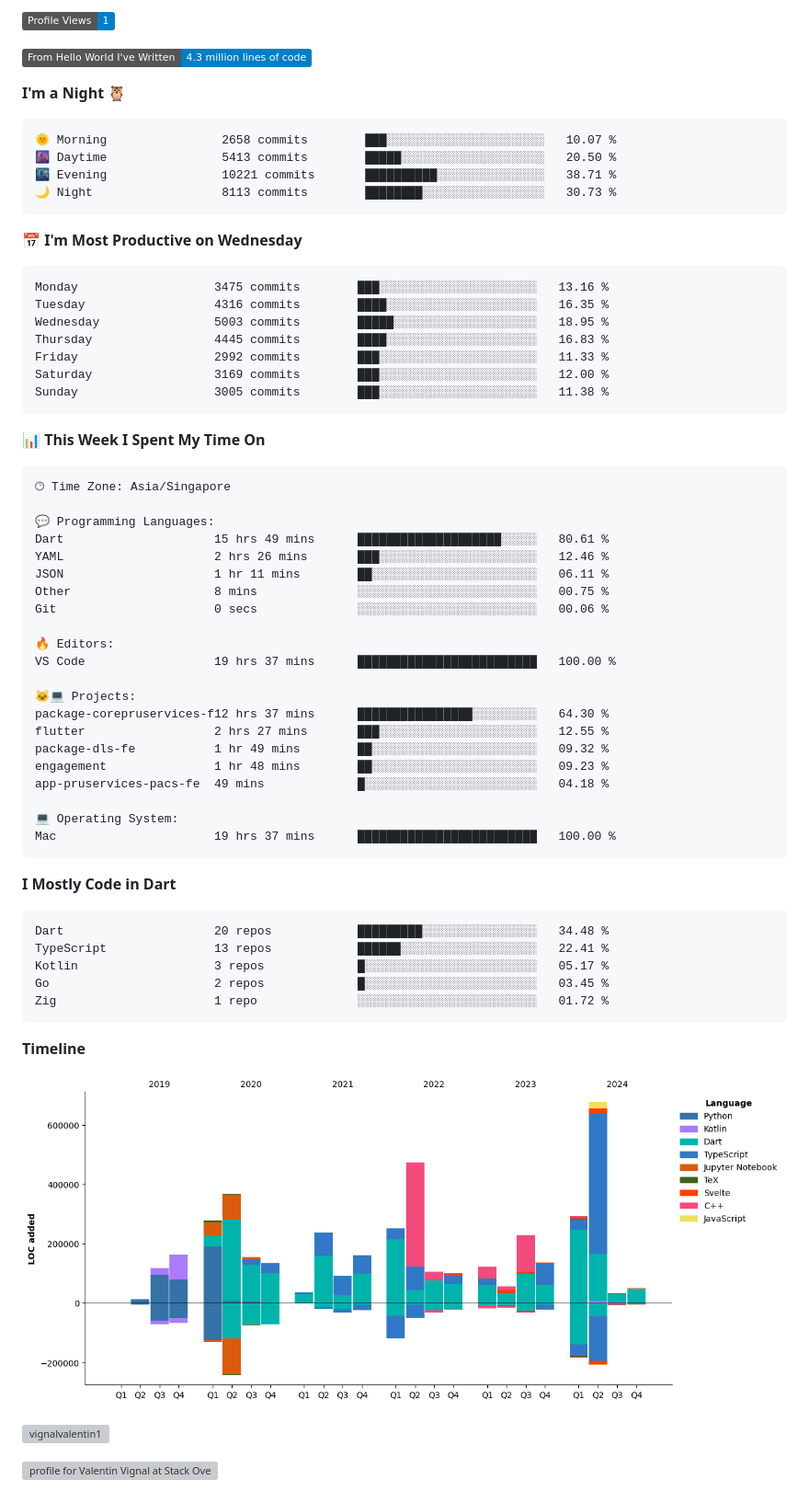
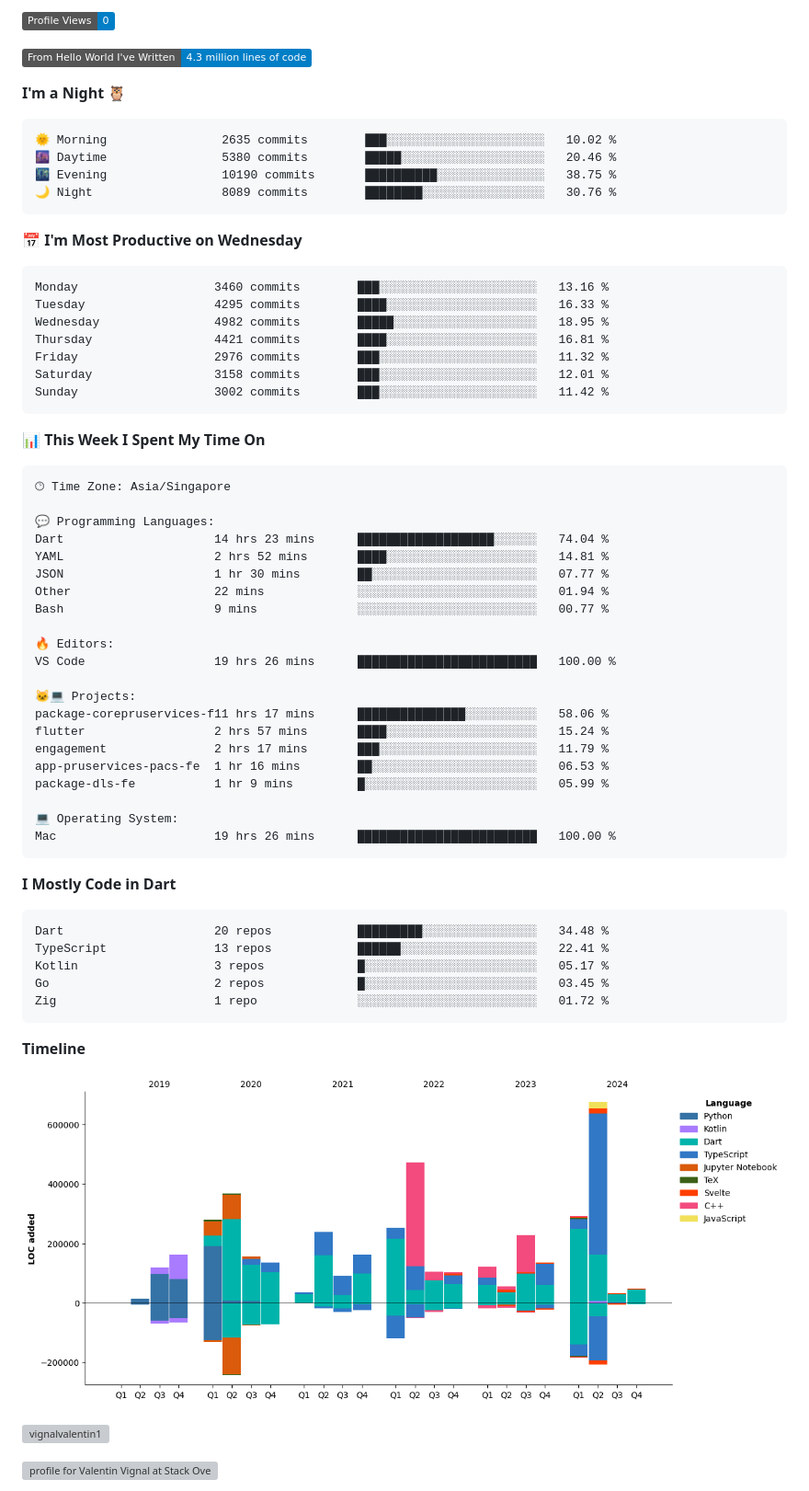
Before and after one commit to ValentinVignal/ValentinVignal, a Markdown page: README.md, the part around one of its changes. Shown at 92% size. GitHub-like rendering; pictures changed too: assets/bar_graph.png; badges without logos; grey boxes are pictures that could not be loaded.

Commit message:
Updated with Dev Metrics

````diff
--- a/README.md
+++ b/README.md
@@ -23,26 +23,26 @@
 
-![Profile Views](http://img.shields.io/badge/Profile%20Views-1-blue)
+![Profile Views](http://img.shields.io/badge/Profile%20Views-0-blue)
 
 ![Lines of code](https://img.shields.io/badge/From%20Hello%20World%20I%27ve%20Written-4.3%20million%20lines%20of%20code-blue)
 
 **I'm a Night 🦉**
 
 ```text
-🌞 Morning                2658 commits        ███░░░░░░░░░░░░░░░░░░░░░░   10.07 %
-🌆 Daytime                5413 commits        █████░░░░░░░░░░░░░░░░░░░░   20.50 %
-🌃 Evening                10221 commits       ██████████░░░░░░░░░░░░░░░   38.71 %
-🌙 Night                  8113 commits        ████████░░░░░░░░░░░░░░░░░   30.73 %
+🌞 Morning                2635 commits        ███░░░░░░░░░░░░░░░░░░░░░░   10.02 %
+🌆 Daytime                5380 commits        █████░░░░░░░░░░░░░░░░░░░░   20.46 %
+🌃 Evening                10190 commits       ██████████░░░░░░░░░░░░░░░   38.75 %
+🌙 Night                  8089 commits        ████████░░░░░░░░░░░░░░░░░   30.76 %
 ```
 📅 **I'm Most Productive on Wednesday**
 
 ```text
-Monday                   3475 commits        ███░░░░░░░░░░░░░░░░░░░░░░   13.16 %
-Tuesday                  4316 commits        ████░░░░░░░░░░░░░░░░░░░░░   16.35 %
-Wednesday                5003 commits        █████░░░░░░░░░░░░░░░░░░░░   18.95 %
-Thursday                 4445 commits        ████░░░░░░░░░░░░░░░░░░░░░   16.83 %
-Friday                   2992 commits        ███░░░░░░░░░░░░░░░░░░░░░░   11.33 %
-Saturday                 3169 commits        ███░░░░░░░░░░░░░░░░░░░░░░   12.00 %
-Sunday                   3005 commits        ███░░░░░░░░░░░░░░░░░░░░░░   11.38 %
+Monday                   3460 commits        ███░░░░░░░░░░░░░░░░░░░░░░   13.16 %
+Tuesday                  4295 commits        ████░░░░░░░░░░░░░░░░░░░░░   16.33 %
+Wednesday                4982 commits        █████░░░░░░░░░░░░░░░░░░░░   18.95 %
+Thursday                 4421 commits        ████░░░░░░░░░░░░░░░░░░░░░   16.81 %
+Friday                   2976 commits        ███░░░░░░░░░░░░░░░░░░░░░░   11.32 %
+Saturday                 3158 commits        ███░░░░░░░░░░░░░░░░░░░░░░   12.01 %
+Sunday                   3002 commits        ███░░░░░░░░░░░░░░░░░░░░░░   11.42 %
 ```
 
 
@@ -52,24 +52,24 @@ Sunday                   3005 commits        ███░░░░░░░░
 🕑︎ Time Zone: Asia/Singapore
 
 💬 Programming Languages:
-Dart                     15 hrs 49 mins      ████████████████████░░░░░   80.61 %
-YAML                     2 hrs 26 mins       ███░░░░░░░░░░░░░░░░░░░░░░   12.46 %
-JSON                     1 hr 11 mins        ██░░░░░░░░░░░░░░░░░░░░░░░   06.11 %
-Other                    8 mins              ░░░░░░░░░░░░░░░░░░░░░░░░░   00.75 %
-Git                      0 secs              ░░░░░░░░░░░░░░░░░░░░░░░░░   00.06 %
+Dart                     14 hrs 23 mins      ███████████████████░░░░░░   74.04 %
+YAML                     2 hrs 52 mins       ████░░░░░░░░░░░░░░░░░░░░░   14.81 %
+JSON                     1 hr 30 mins        ██░░░░░░░░░░░░░░░░░░░░░░░   07.77 %
+Other                    22 mins             ░░░░░░░░░░░░░░░░░░░░░░░░░   01.94 %
+Bash                     9 mins              ░░░░░░░░░░░░░░░░░░░░░░░░░   00.77 %
 
 🔥 Editors:
-VS Code                  19 hrs 37 mins      █████████████████████████   100.00 %
+VS Code                  19 hrs 26 mins      █████████████████████████   100.00 %
 
 🐱‍💻 Projects:
-package-corepruservices-f12 hrs 37 mins      ████████████████░░░░░░░░░   64.30 %
-flutter                  2 hrs 27 mins       ███░░░░░░░░░░░░░░░░░░░░░░   12.55 %
-package-dls-fe           1 hr 49 mins        ██░░░░░░░░░░░░░░░░░░░░░░░   09.32 %
-engagement               1 hr 48 mins        ██░░░░░░░░░░░░░░░░░░░░░░░   09.23 %
-app-pruservices-pacs-fe  49 mins             █░░░░░░░░░░░░░░░░░░░░░░░░   04.18 %
+package-corepruservices-f11 hrs 17 mins      ███████████████░░░░░░░░░░   58.06 %
+flutter                  2 hrs 57 mins       ████░░░░░░░░░░░░░░░░░░░░░   15.24 %
+engagement               2 hrs 17 mins       ███░░░░░░░░░░░░░░░░░░░░░░   11.79 %
+app-pruservices-pacs-fe  1 hr 16 mins        ██░░░░░░░░░░░░░░░░░░░░░░░   06.53 %
+package-dls-fe           1 hr 9 mins         █░░░░░░░░░░░░░░░░░░░░░░░░   05.99 %
 
 💻 Operating System:
-Mac                      19 hrs 37 mins      █████████████████████████   100.00 %
+Mac                      19 hrs 26 mins      █████████████████████████   100.00 %
 ```
 
 **I Mostly Code in Dart**
````
Also changed, not shown: other parts of README.md (+1 -1 lines).
